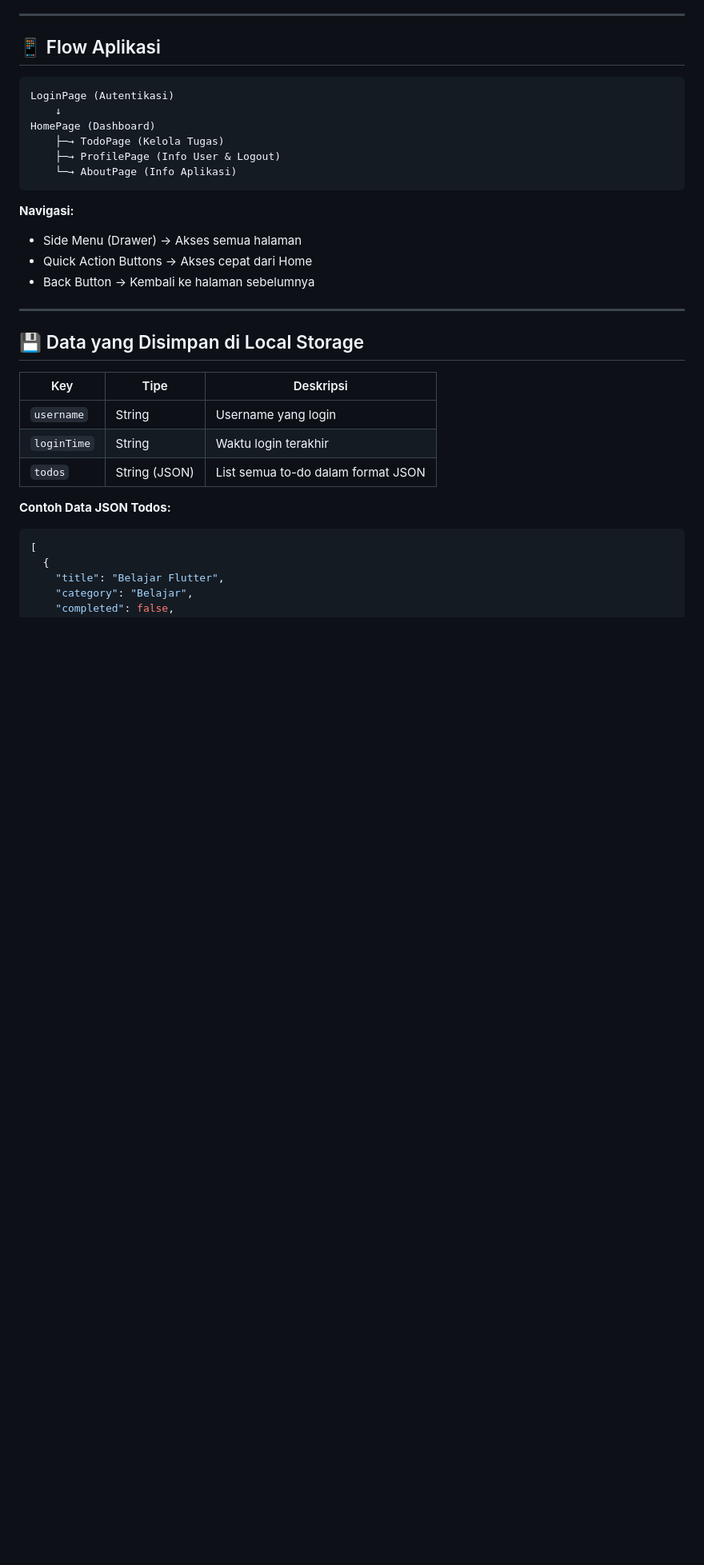
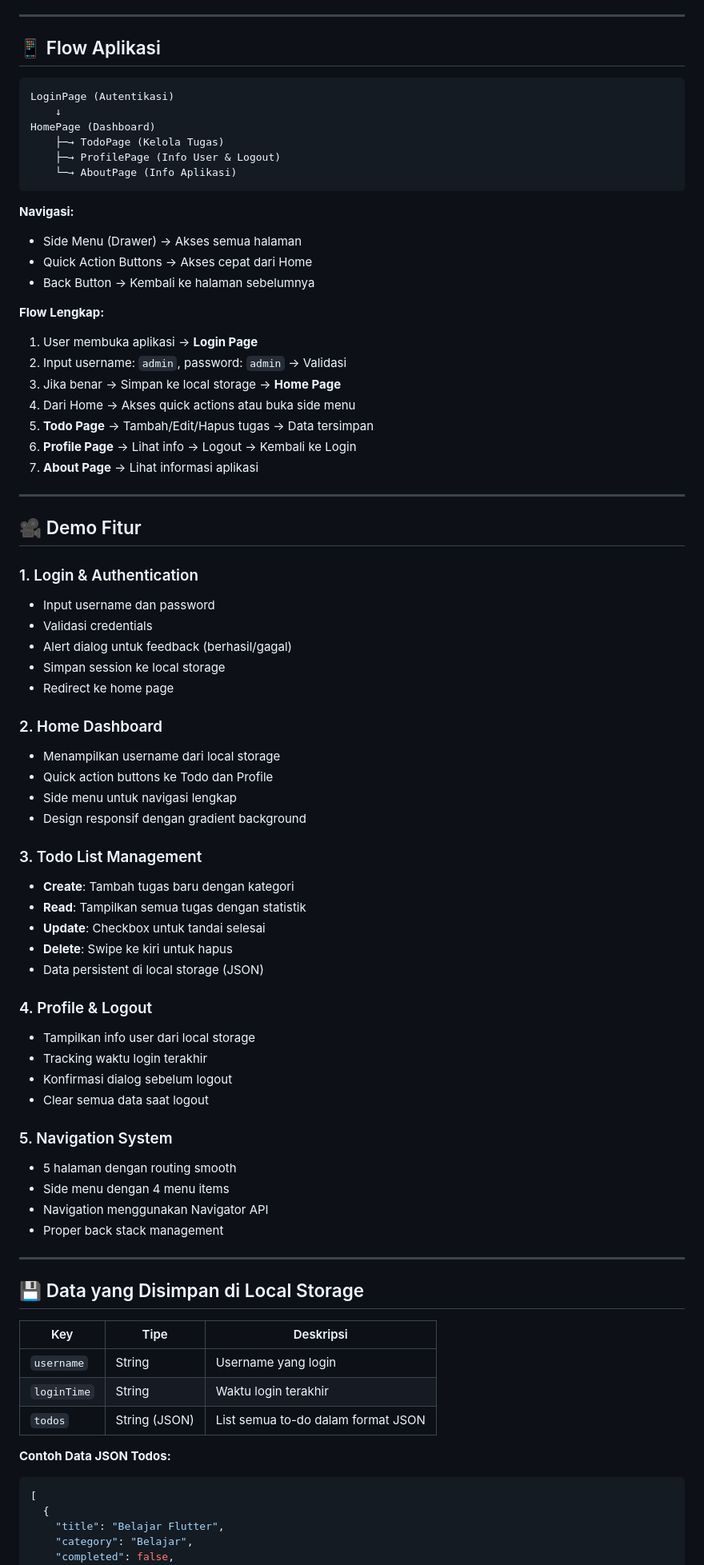
Before and after one commit to Nadzare/h1d023014_tugas7, a Markdown page: README.md, the part around one of its changes. Shown at 80% size. Rendered like a GitHub page; blank space fills up the shorter version.

Commit message:
Tugas 7 Pertemuan 9

```diff
--- a/README.md
+++ b/README.md
@@ -776,6 +805,51 @@ HomePage (Dashboard)
 - Quick Action Buttons → Akses cepat dari Home
 - Back Button → Kembali ke halaman sebelumnya
 
+**Flow Lengkap:**
+1. User membuka aplikasi → **Login Page**
+2. Input username: `admin`, password: `admin` → Validasi
+3. Jika benar → Simpan ke local storage → **Home Page**
+4. Dari Home → Akses quick actions atau buka side menu
+5. **Todo Page** → Tambah/Edit/Hapus tugas → Data tersimpan
+6. **Profile Page** → Lihat info → Logout → Kembali ke Login
+7. **About Page** → Lihat informasi aplikasi
+
+---
+
+## 🎥 Demo Fitur
+
+### 1. Login & Authentication
+- Input username dan password
+- Validasi credentials
+- Alert dialog untuk feedback (berhasil/gagal)
+- Simpan session ke local storage
+- Redirect ke home page
+
+### 2. Home Dashboard
+- Menampilkan username dari local storage
+- Quick action buttons ke Todo dan Profile
+- Side menu untuk navigasi lengkap
+- Design responsif dengan gradient background
+
+### 3. Todo List Management
+- **Create**: Tambah tugas baru dengan kategori
+- **Read**: Tampilkan semua tugas dengan statistik
+- **Update**: Checkbox untuk tandai selesai
+- **Delete**: Swipe ke kiri untuk hapus
+- Data persistent di local storage (JSON)
+
+### 4. Profile & Logout
+- Tampilkan info user dari local storage
+- Tracking waktu login terakhir
+- Konfirmasi dialog sebelum logout
+- Clear semua data saat logout
+
+### 5. Navigation System
+- 5 halaman dengan routing smooth
+- Side menu dengan 4 menu items
+- Navigation menggunakan Navigator API
+- Proper back stack management
+
 ---
 
 ## 💾 Data yang Disimpan di Local Storage
```
Also changed, not shown: other parts of README.md (+44 -0 lines).
